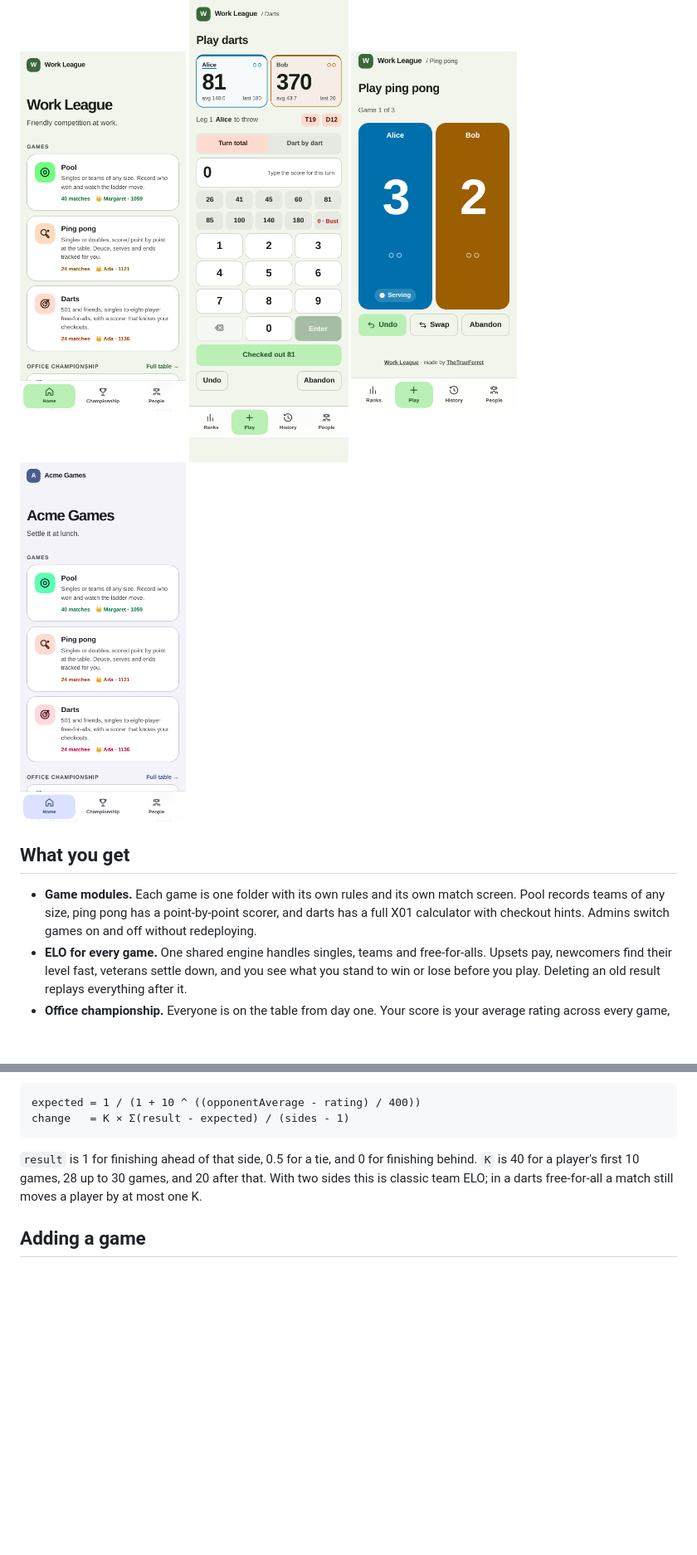
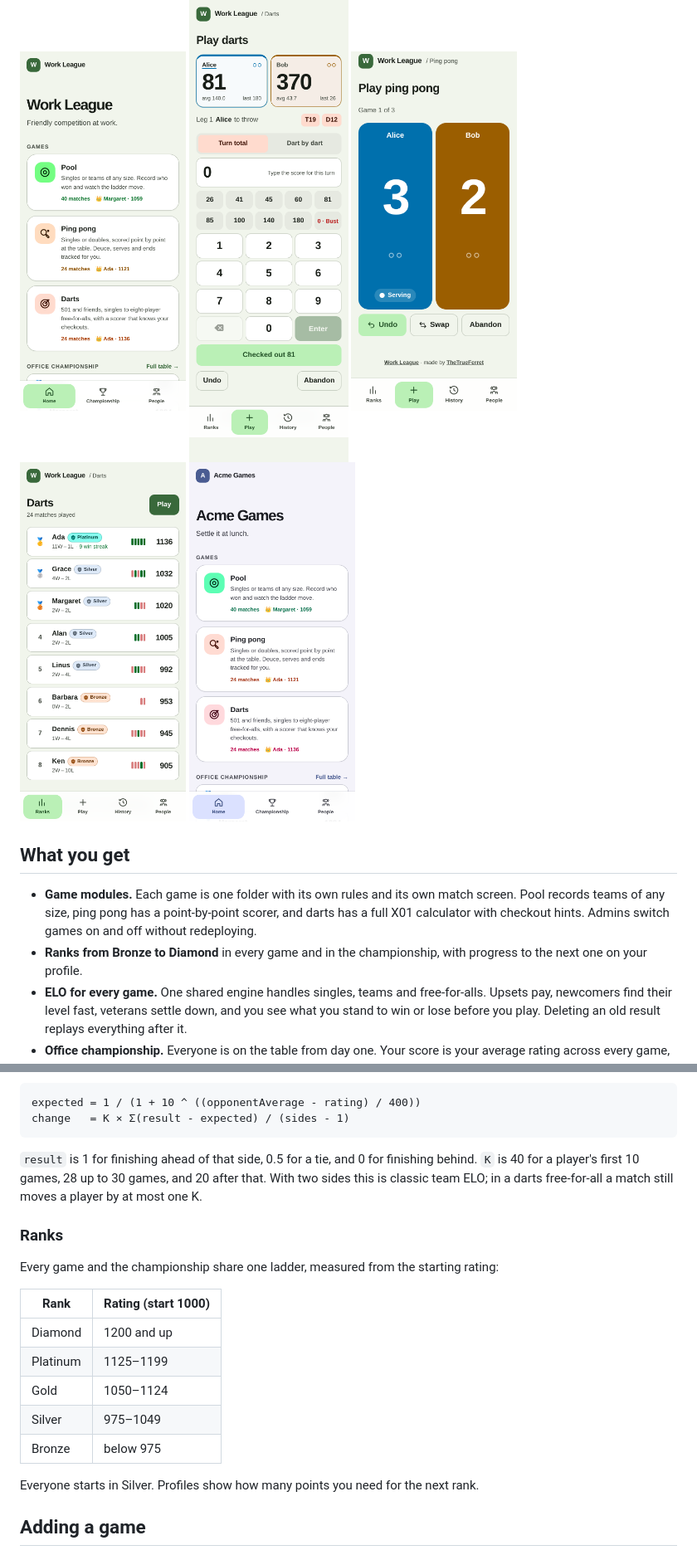
Before and after one commit to TheTrueFerret/work-league, a Markdown page: README.md, 2 parts joined by grey strips. Shown at 83% size. Drawn GitHub-style; pictures changed too: docs/screenshots/ranks.png (added); blank space fills up the shorter version.

```diff
--- a/README.md
+++ b/README.md
@@ -11,6 +11,7 @@ clone it, host it for your office, make it yours.
   <img src="docs/screenshots/home.png" width="200" alt="The league home screen with pool, ping pong and darts">
   <img src="docs/screenshots/darts-scorer.png" width="200" alt="The darts scorer suggesting a checkout">
   <img src="docs/screenshots/pingpong-scorer.png" width="200" alt="The ping pong point-by-point scorer">
+  <img src="docs/screenshots/ranks.png" width="200" alt="Darts rankings with Bronze to Platinum rank badges">
   <img src="docs/screenshots/rebranded.png" width="200" alt="The same league rebranded in blue">
 </p>
 
@@ -19,6 +20,8 @@ clone it, host it for your office, make it yours.
 - **Game modules.** Each game is one folder with its own rules and its own match screen. Pool
   records teams of any size, ping pong has a point-by-point scorer, and darts has a full X01
   calculator with checkout hints. Admins switch games on and off without redeploying.
+- **Ranks from Bronze to Diamond** in every game and in the championship, with progress to the
+  next one on your profile.
 - **ELO for every game.** One shared engine handles singles, teams and free-for-alls. Upsets pay,
   newcomers find their level fast, veterans settle down, and you see what you stand to win or lose
   before you play. Deleting an old result replays everything after it.
@@ -91,6 +94,20 @@ change   = K × Σ(result - expected) / (sides - 1)
 a player's first 10 games, 28 up to 30 games, and 20 after that. With two sides this is classic team
 ELO; in a darts free-for-all a match still moves a player by at most one K.
 
+### Ranks
+
+Every game and the championship share one ladder, measured from the starting rating:
+
+| Rank     | Rating (start 1000) |
+| -------- | ------------------- |
+| Diamond  | 1200 and up         |
+| Platinum | 1125–1199           |
+| Gold     | 1050–1124           |
+| Silver   | 975–1049            |
+| Bronze   | below 975           |
+
+Everyone starts in Silver. Profiles show how many points you need for the next rank.
+
 ## Adding a game
 
 A game is a folder in `src/lib/modules/<id>/` that exports a `GameModule`: its rules, rating
```
Also changed, not shown: docs/writing-a-module.md (+1 -6 lines), docs/screenshots/championship.png, 14 other files.
